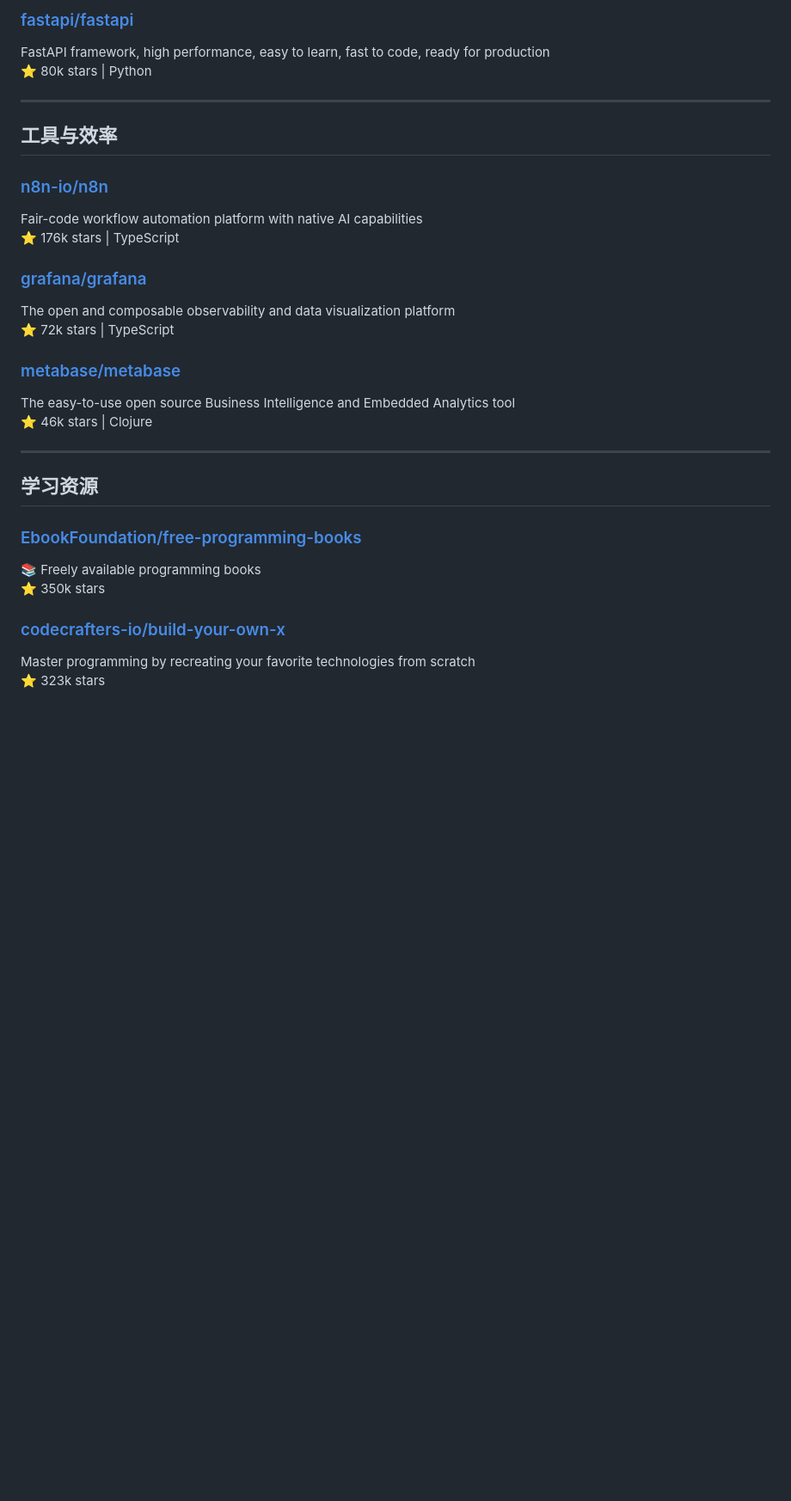
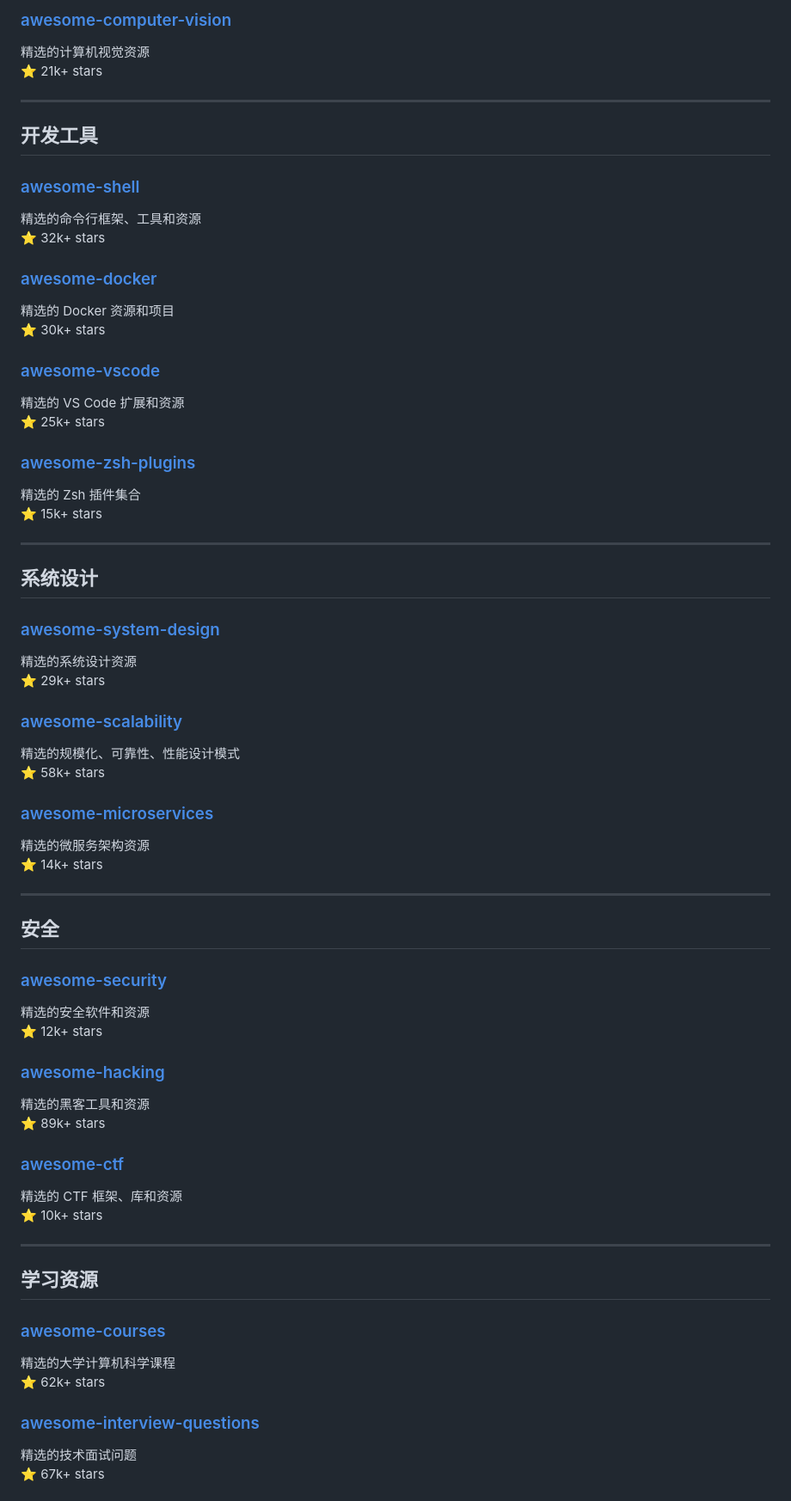
Before and after one commit to Raymond-Hear/awesome-hub, a Markdown page: README.md, the part around one of its changes. Shown at 86% size. Drawn GitHub-style; blank space fills up the shorter version.

```diff
--- a/README.md
+++ b/README.md
@@ -72,33 +66,69 @@ Gin is a HTTP web framework written in Go (Golang)
 
-### [fastapi/fastapi](https://github.com/fastapi/fastapi)
-FastAPI framework, high performance, easy to learn, fast to code, ready for production
-⭐ 80k stars | Python
+### [awesome-computer-vision](https://github.com/jbhuang0604/awesome-computer-vision)
+精选的计算机视觉资源
+⭐ 21k+ stars
 
 ---
 
-## 工具与效率
+## 开发工具
 
-### [n8n-io/n8n](https://github.com/n8n-io/n8n)
-Fair-code workflow automation platform with native AI capabilities
-⭐ 176k stars | TypeScript
+### [awesome-shell](https://github.com/alebcay/awesome-shell)
+精选的命令行框架、工具和资源
+⭐ 32k+ stars
 
-### [grafana/grafana](https://github.com/grafana/grafana)
-The open and composable observability and data visualization platform
-⭐ 72k stars | TypeScript
+### [awesome-docker](https://github.com/veggiemonk/awesome-docker)
+精选的 Docker 资源和项目
+⭐ 30k+ stars
 
-### [metabase/metabase](https://github.com/metabase/metabase)
-The easy-to-use open source Business Intelligence and Embedded Analytics tool
-⭐ 46k stars | Clojure
+### [awesome-vscode](https://github.com/viatsko/awesome-vscode)
+精选的 VS Code 扩展和资源
+⭐ 25k+ stars
+
+### [awesome-zsh-plugins](https://github.com/unixorn/awesome-zsh-plugins)
+精选的 Zsh 插件集合
+⭐ 15k+ stars
+
+---
+
+## 系统设计
+
+### [awesome-system-design](https://github.com/madd86/awesome-system-design)
+精选的系统设计资源
+⭐ 29k+ stars
+
+### [awesome-scalability](https://github.com/binhnguyennus/awesome-scalability)
+精选的规模化、可靠性、性能设计模式
+⭐ 58k+ stars
+
+### [awesome-microservices](https://github.com/mfornos/awesome-microservices)
+精选的微服务架构资源
+⭐ 14k+ stars
+
+---
+
+## 安全
+
+### [awesome-security](https://github.com/sbilly/awesome-security)
+精选的安全软件和资源
+⭐ 12k+ stars
+
+### [awesome-hacking](https://github.com/Hack-with-Github/Awesome-Hacking)
+精选的黑客工具和资源
+⭐ 89k+ stars
+
+### [awesome-ctf](https://github.com/apsdehal/awesome-ctf)
+精选的 CTF 框架、库和资源
+⭐ 10k+ stars
 
 ---
 
 ## 学习资源
 
-### [EbookFoundation/free-programming-books](https://github.com/EbookFoundation/free-programming-books)
-📚 Freely available programming books
-⭐ 350k stars
+### [awesome-courses](https://github.com/prakhar1989/awesome-courses)
+精选的大学计算机科学课程
+⭐ 62k+ stars
 
-### [codecrafters-io/build-your-own-x](https://github.com/codecrafters-io/build-your-own-x)
-Master programming by recreating your favorite technologies from scratch
-⭐ 323k stars
+### [awesome-interview-questions](https://github.com/DopplerHQ/awesome-interview-questions)
+精选的技术面试问题
+⭐ 67k+ stars
 
```
Also changed, not shown: other parts of README.md (+64 -50 lines).
